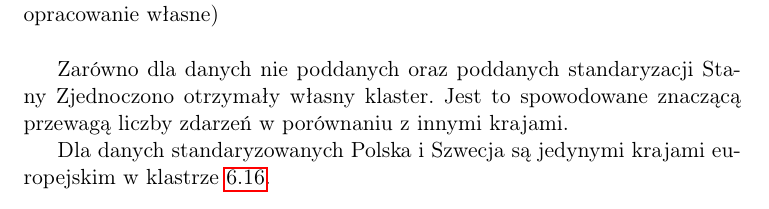
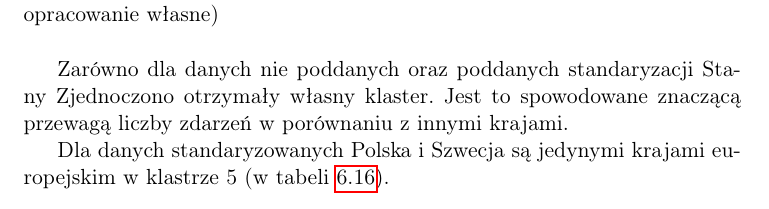
Before and after one commit to mijapa/GDELT, a LaTeX thesis (text/praca.tex): part of page 85 of 101, cut so that both start at the same text. Compiled offline with pdfLaTeX.

Commit message:
Correct cluster name in text

```diff
--- a/text/praca.tex
+++ b/text/praca.tex
@@ -1335,7 +1335,7 @@ singlelinecheck=off
     Zarówno dla danych nie poddanych oraz poddanych standaryzacji Stany Zjednoczono otrzymały własny klaster.
     Jest to spowodowane znaczącą przewagą liczby zdarzeń w porównaniu z innymi krajami.
 
-    Dla danych standaryzowanych Polska i~Szwecja są jedynymi krajami europejskim w klastrze~\ref{tab:cl5std}.
+    Dla danych standaryzowanych Polska i~Szwecja są jedynymi krajami europejskim w klastrze 5 (w tabeli~\ref{tab:cl5std}).
 
 
     \chapter{Podsumowanie}\label{ch:podsumowanie}
```
